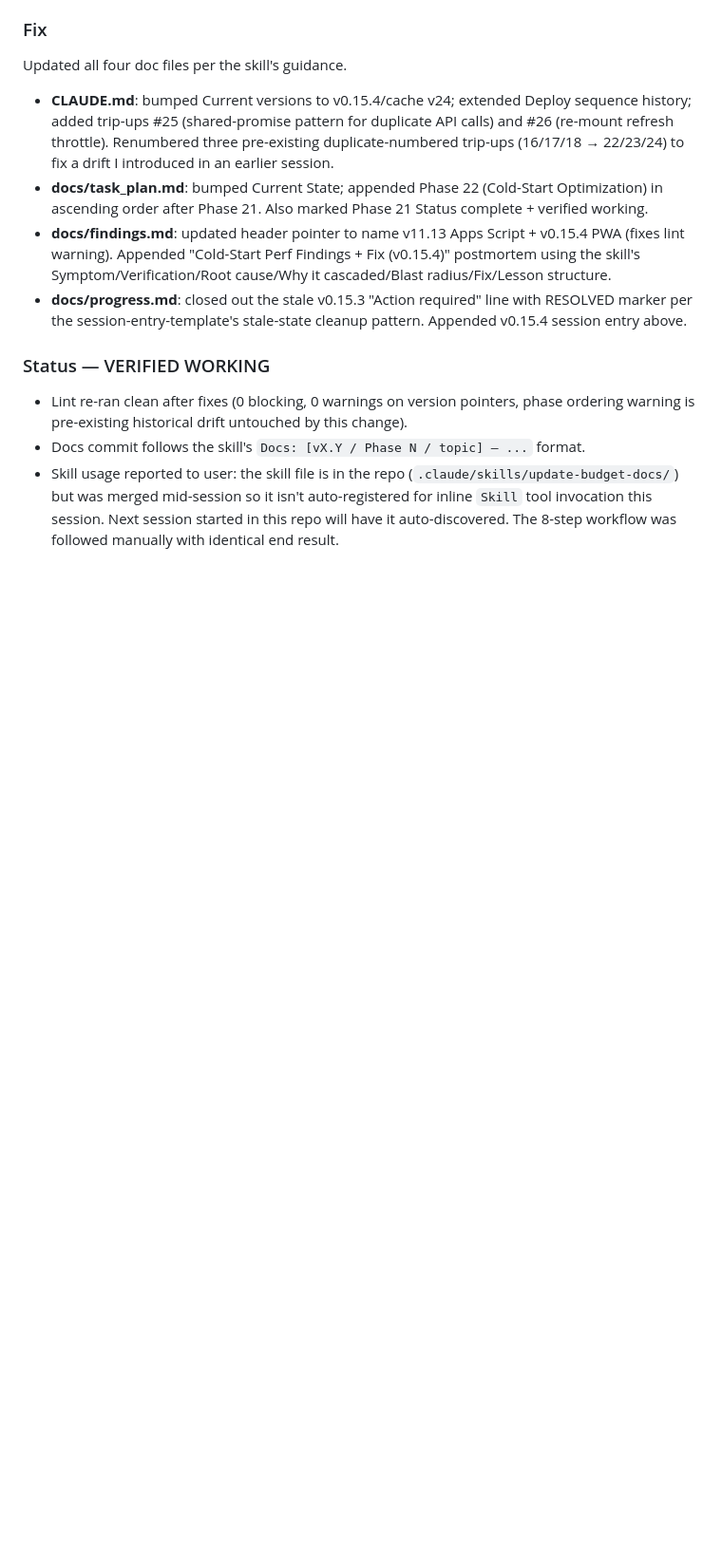
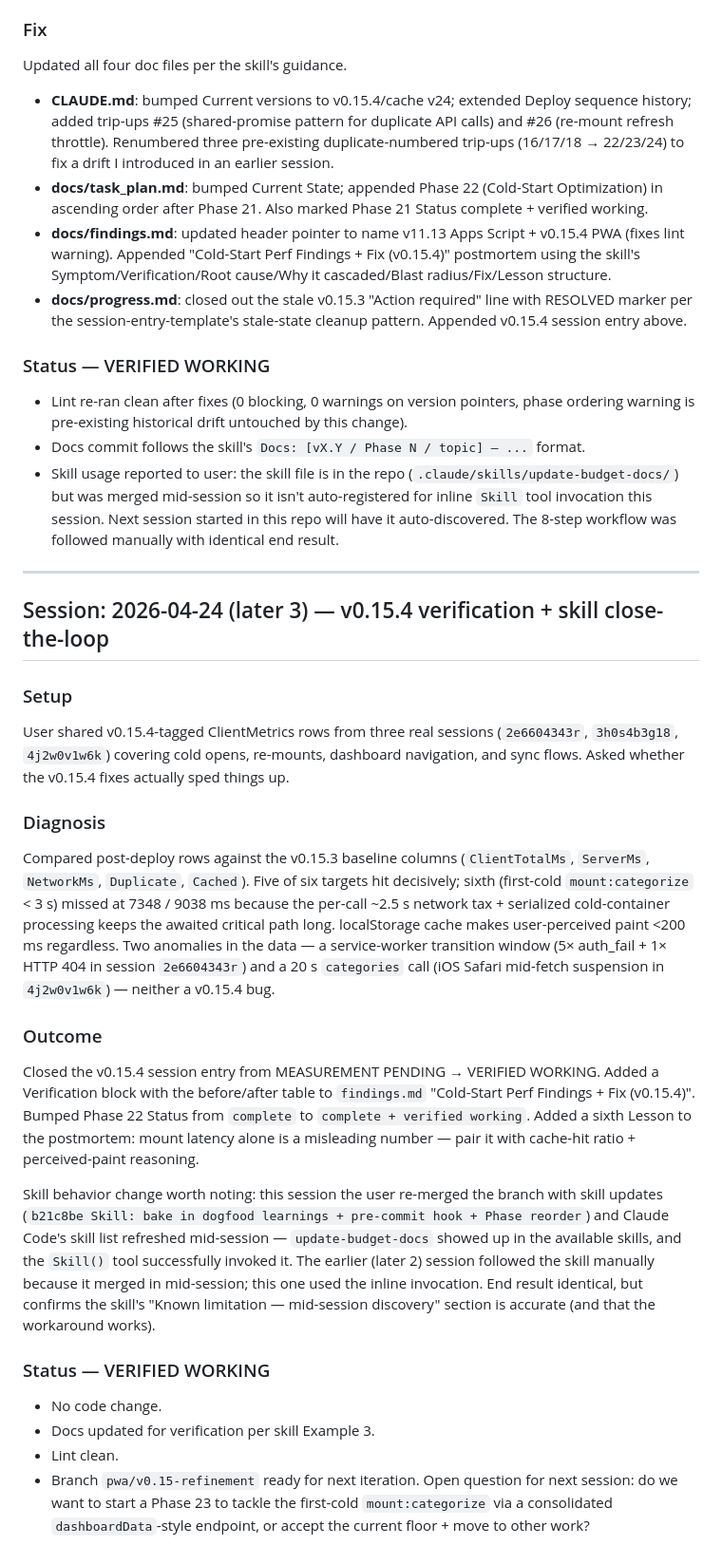
Before and after one commit to fahyad/gsheetbudget2026-categorizerApp, a Markdown page: docs/progress.md, the part around one of its changes. Shown at 95% size. Rendered like a GitHub page; blank space fills up the shorter version.

```diff
--- a/docs/progress.md
+++ b/docs/progress.md
@@ -1429,3 +1429,24 @@ Updated all four doc files per the skill's guidance.
 - Lint re-ran clean after fixes (0 blocking, 0 warnings on version pointers, phase ordering warning is pre-existing historical drift untouched by this change).
 - Docs commit follows the skill's `Docs: [vX.Y / Phase N / topic] — ...` format.
 - Skill usage reported to user: the skill file is in the repo (`.claude/skills/update-budget-docs/`) but was merged mid-session so it isn't auto-registered for inline `Skill` tool invocation this session. Next session started in this repo will have it auto-discovered. The 8-step workflow was followed manually with identical end result.
+
+---
+
+## Session: 2026-04-24 (later 3) — v0.15.4 verification + skill close-the-loop
+
+### Setup
+User shared v0.15.4-tagged ClientMetrics rows from three real sessions (`2e6604343r`, `3h0s4b3g18`, `4j2w0v1w6k`) covering cold opens, re-mounts, dashboard navigation, and sync flows. Asked whether the v0.15.4 fixes actually sped things up.
+
+### Diagnosis
+Compared post-deploy rows against the v0.15.3 baseline columns (`ClientTotalMs`, `ServerMs`, `NetworkMs`, `Duplicate`, `Cached`). Five of six targets hit decisively; sixth (first-cold `mount:categorize` < 3 s) missed at 7348 / 9038 ms because the per-call ~2.5 s network tax + serialized cold-container processing keeps the awaited critical path long. localStorage cache makes user-perceived paint <200 ms regardless. Two anomalies in the data — a service-worker transition window (5× auth_fail + 1× HTTP 404 in session `2e6604343r`) and a 20 s `categories` call (iOS Safari mid-fetch suspension in `4j2w0v1w6k`) — neither a v0.15.4 bug.
+
+### Outcome
+Closed the v0.15.4 session entry from MEASUREMENT PENDING → VERIFIED WORKING. Added a Verification block with the before/after table to `findings.md` "Cold-Start Perf Findings + Fix (v0.15.4)". Bumped Phase 22 Status from `complete` to `complete + verified working`. Added a sixth Lesson to the postmortem: mount latency alone is a misleading number — pair it with cache-hit ratio + perceived-paint reasoning.
+
+Skill behavior change worth noting: this session the user re-merged the branch with skill updates (`b21c8be Skill: bake in dogfood learnings + pre-commit hook + Phase reorder`) and Claude Code's skill list refreshed mid-session — `update-budget-docs` showed up in the available skills, and the `Skill()` tool successfully invoked it. The earlier (later 2) session followed the skill manually because it merged in mid-session; this one used the inline invocation. End result identical, but confirms the skill's "Known limitation — mid-session discovery" section is accurate (and that the workaround works).
+
+### Status — VERIFIED WORKING
+- No code change.
+- Docs updated for verification per skill Example 3.
+- Lint clean.
+- Branch `pwa/v0.15-refinement` ready for next iteration. Open question for next session: do we want to start a Phase 23 to tackle the first-cold `mount:categorize` via a consolidated `dashboardData`-style endpoint, or accept the current floor + move to other work?
```
Also changed, not shown: other parts of docs/progress.md (+2 -2 lines), docs/findings.md (+18 -0 lines), docs/task_plan.md (+1 -1 lines).
